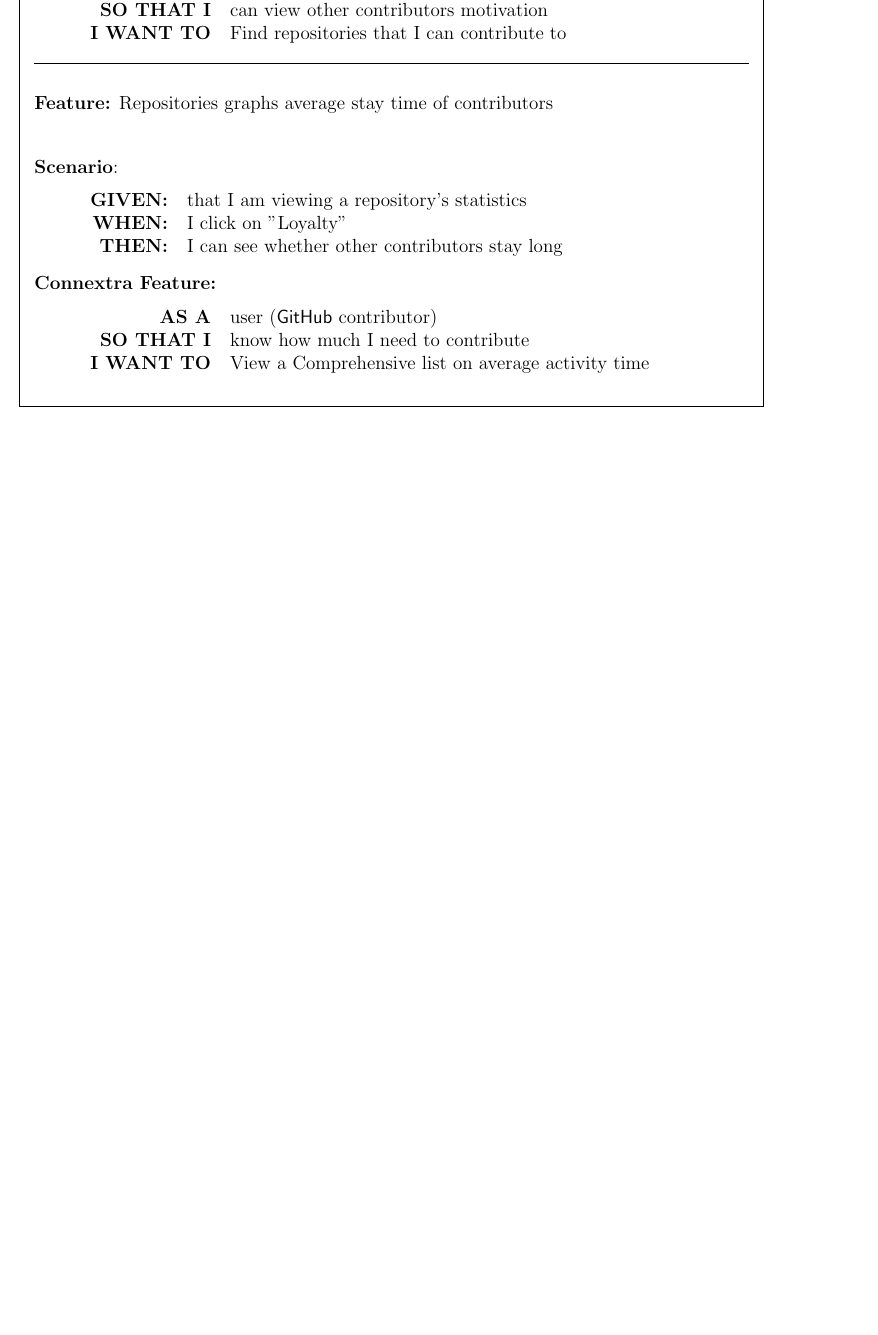
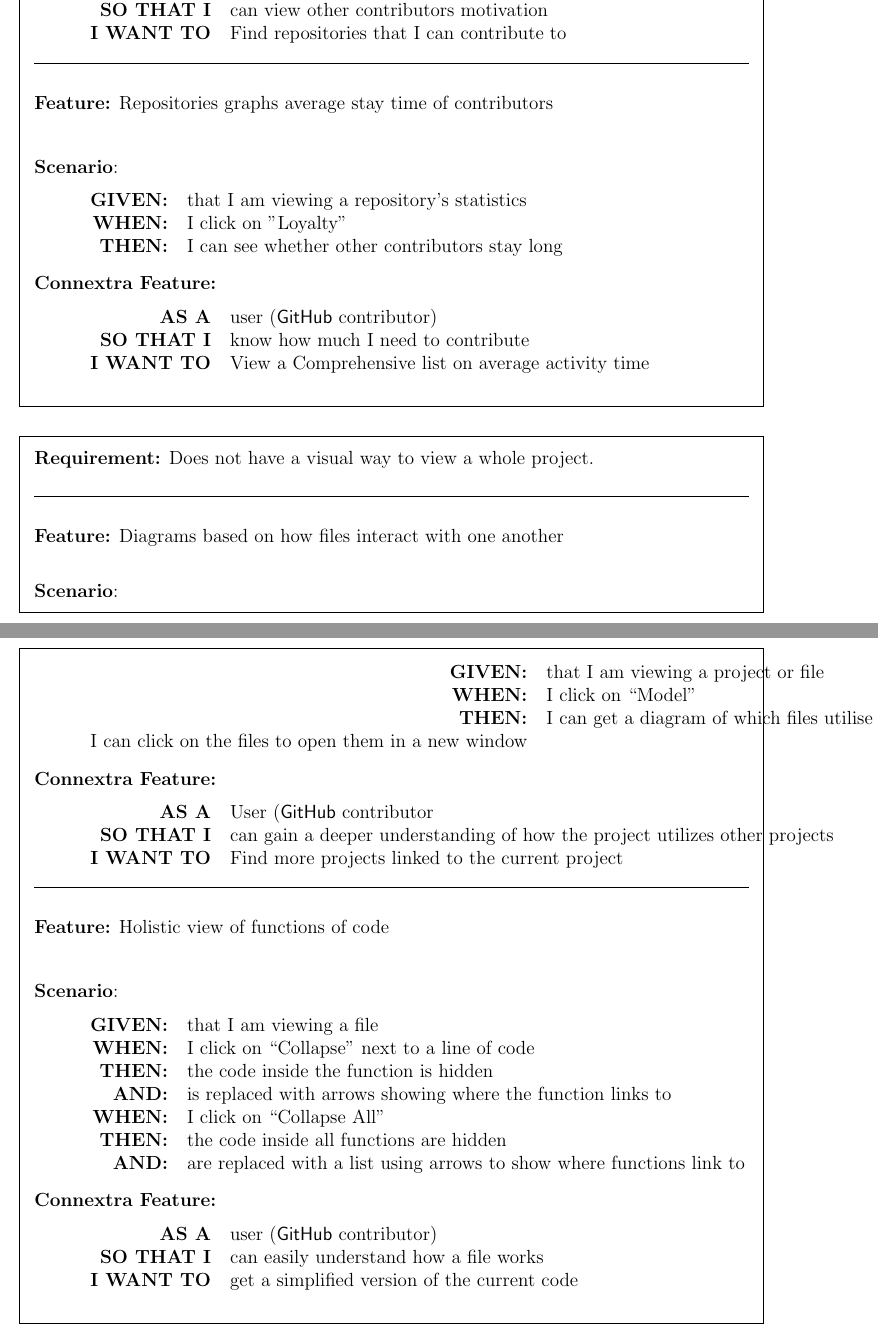
Before and after one commit to s-narayana/SENG1031_group6_latex, a LaTeX document (Phase2/Phase 2.tex): part of page 6 of 7 before the commit and two parts of pages 6 and 7 of 8 after it, the two joined at a grey line, cut so that both start at the same text, the shorter picture padded with empty space. Compiled offline with pdfLaTeX.

Commit message:
Added Paul's part from facebook

```diff
--- a/Phase2/Phase 2.tex
+++ b/Phase2/Phase 2.tex
@@ -151,6 +151,54 @@
 \end{framed}
 %%% END TEMPLATE %%%
 
+
+%%%%%%%%%%%%%%%%%%%%%%%%%%%%%%%%%%%%%%%%%%%%
+      %%%%%%%%%% TEMPLATE %%%%%%%%%%
+% select any number of these
+\begin{framed}
+\Requirement{Does not have a visual way to view a whole project.}\\[0.2cm]
+
+\hrule~\\
+
+\Feature{Diagrams based on how files interact with one another}\\[0.2cm]
+
+\noindent \textbf{Scenario}:
+\begin{quote}
+\begin{tabular}{rl}
+\GivenSc & that I am viewing a project or file\\
+%\AndSc & lel\\
+\WhenSc & I click on “Model”\\
+\ThenSc & I can get a diagram of which files utilise each other
+\AndSc & I can click on the files to open them in a new window
+\end{tabular}
+\end{quote}
+
+\CFeature{User (\textsf{GitHub} contributor}{I}{can gain a deeper understanding of how the project utilizes other projects}{Find more projects linked to the current project}
+
+\hrule~\\
+
+\Feature{Holistic view of functions of code}\\[0.4cm]
+
+\noindent \textbf{Scenario}:
+\begin{quote}
+\begin{tabular}{rl}
+\GivenSc & that I am viewing a file\\
+%\AndSc & lel\\
+\WhenSc & I click on “Collapse” next to a line of code\\
+\ThenSc & the code inside the function is hidden\\
+\AndSc & is replaced with arrows showing where the function links to\\
+\WhenSc & I click on “Collapse All”\\
+\ThenSc & the code inside all functions are hidden\\
+\AndSc & are replaced with a list using arrows to show where functions link to\\
+\end{tabular}
+\end{quote}
+
+\CFeature{user (\textsf{GitHub} contributor)}{I}{can easily understand how a file works}{get a simplified version of the current code}
+\
+\end{framed}
+%%% END TEMPLATE %%%
+
+
 \pagebreak
 \begin{framed}
 (sanjay)\\
```
